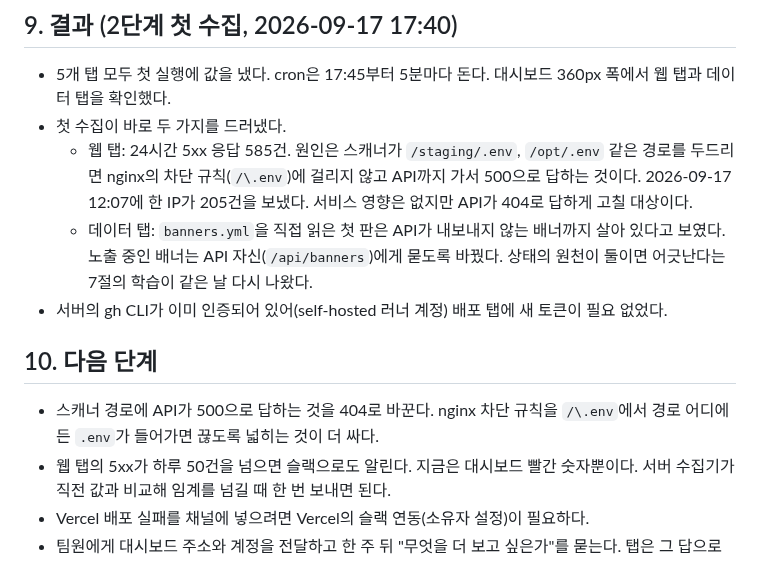
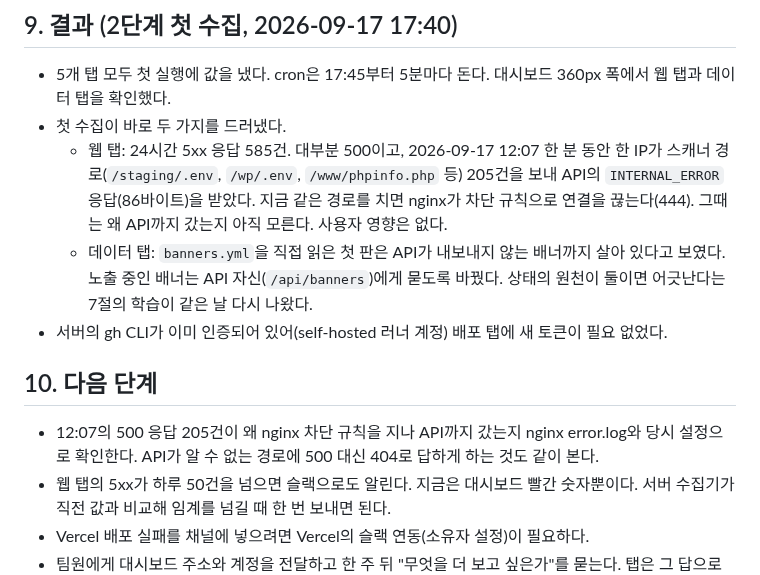
Before and after one commit to woowacourse-teams/2026-to-discount, a Markdown page: docs/design/26-ops-monitoring.md, the part around the change. Rendered like a GitHub page.

Commit message:
docs(design): 26 — 5xx 원인은 확인된 사실만 적는다(미확인 부분 명시)

```diff
--- a/docs/design/26-ops-monitoring.md
+++ b/docs/design/26-ops-monitoring.md
@@ -88,13 +88,13 @@
 
 - 5개 탭 모두 첫 실행에 값을 냈다. cron은 17:45부터 5분마다 돈다. 대시보드 360px 폭에서 웹 탭과 데이터 탭을 확인했다.
 - 첫 수집이 바로 두 가지를 드러냈다.
-  - 웹 탭: 24시간 5xx 응답 585건. 원인은 스캐너가 `/staging/.env`, `/opt/.env` 같은 경로를 두드리면 nginx의 차단 규칙(`/\.env`)에 걸리지 않고 API까지 가서 500으로 답하는 것이다. 2026-09-17 12:07에 한 IP가 205건을 보냈다. 서비스 영향은 없지만 API가 404로 답하게 고칠 대상이다.
+  - 웹 탭: 24시간 5xx 응답 585건. 대부분 500이고, 2026-09-17 12:07 한 분 동안 한 IP가 스캐너 경로(`/staging/.env`, `/wp/.env`, `/www/phpinfo.php` 등) 205건을 보내 API의 `INTERNAL_ERROR` 응답(86바이트)을 받았다. 지금 같은 경로를 치면 nginx가 차단 규칙으로 연결을 끊는다(444). 그때는 왜 API까지 갔는지 아직 모른다. 사용자 영향은 없다.
   - 데이터 탭: `banners.yml`을 직접 읽은 첫 판은 API가 내보내지 않는 배너까지 살아 있다고 보였다. 노출 중인 배너는 API 자신(`/api/banners`)에게 묻도록 바꿨다. 상태의 원천이 둘이면 어긋난다는 7절의 학습이 같은 날 다시 나왔다.
 - 서버의 gh CLI가 이미 인증되어 있어(self-hosted 러너 계정) 배포 탭에 새 토큰이 필요 없었다.
 
 ## 10. 다음 단계
 
-- 스캐너 경로에 API가 500으로 답하는 것을 404로 바꾼다. nginx 차단 규칙을 `/\.env`에서 경로 어디에든 `.env`가 들어가면 끊도록 넓히는 것이 더 싸다.
+- 12:07의 500 응답 205건이 왜 nginx 차단 규칙을 지나 API까지 갔는지 nginx error.log와 당시 설정으로 확인한다. API가 알 수 없는 경로에 500 대신 404로 답하게 하는 것도 같이 본다.
 - 웹 탭의 5xx가 하루 50건을 넘으면 슬랙으로도 알린다. 지금은 대시보드 빨간 숫자뿐이다. 서버 수집기가 직전 값과 비교해 임계를 넘길 때 한 번 보내면 된다.
 - Vercel 배포 실패를 채널에 넣으려면 Vercel의 슬랙 연동(소유자 설정)이 필요하다.
 - 팀원에게 대시보드 주소와 계정을 전달하고 한 주 뒤 "무엇을 더 보고 싶은가"를 묻는다. 탭은 그 답으로 늘린다.
```
